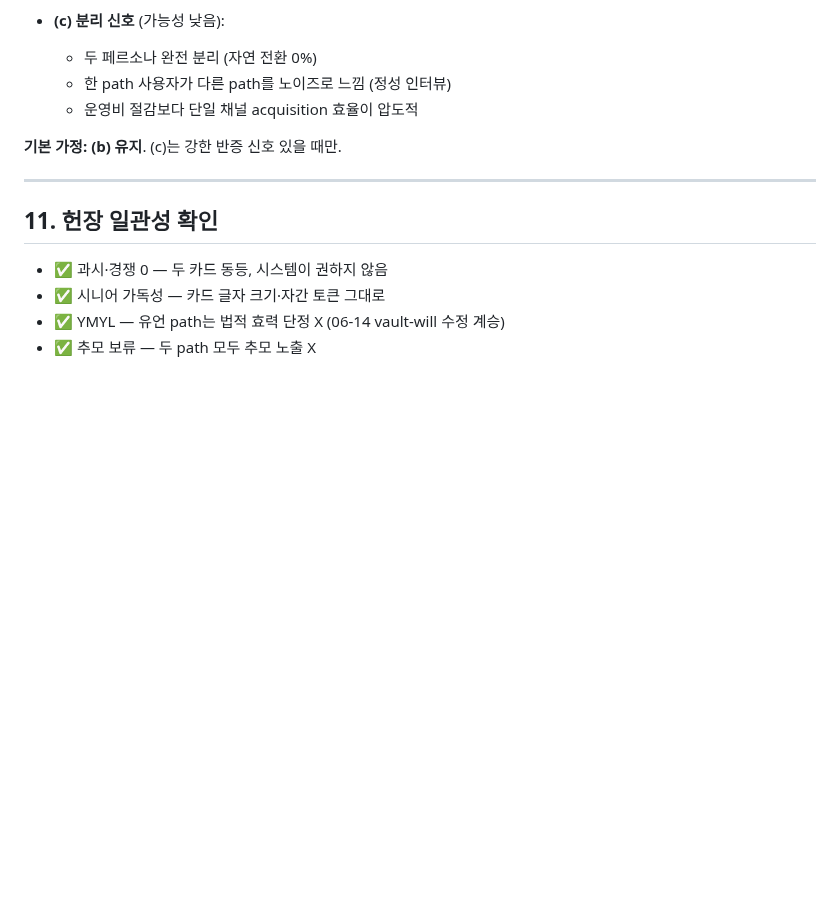
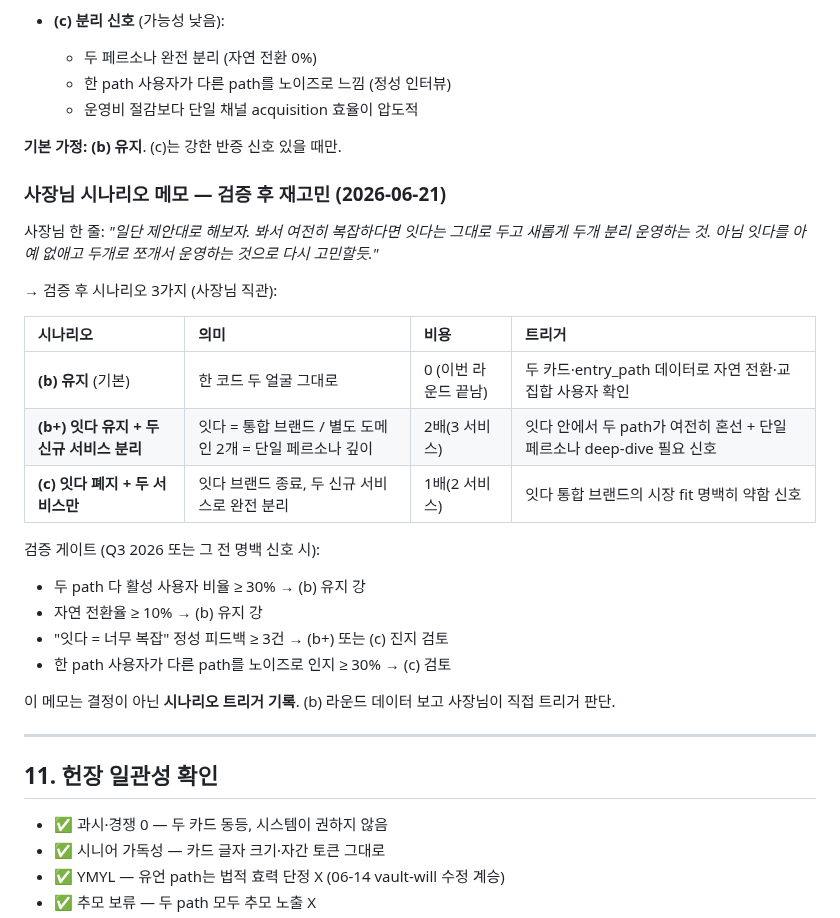
Before and after one commit to suechoi033-private/life-heritage-v2, a Markdown page: docs/strategy/two-faces-one-code-2026-06-15.md, the part around the change. Rendered like a GitHub page; blank space fills up the shorter version.

Commit message:
docs(strategy): (b) 검증 후 재고민 시나리오 메모 — 사장님 트리거 기록
two-faces-one-code §10 말미에 시나리오 3가지 표 추가:
- (b) 유지 (기본)
- (b+) 잇다 유지 + 두 신규 분리 (3 서비스)
- (c) 잇다 폐지 + 두 서비스만

검증 게이트: 두 path 활성 ≥30%, 자연 전환 ≥10%,
"잇다 너무 복잡" 정성 피드백 ≥3건, 노이즈 인지 ≥30%.

결정 아닌 시나리오 트리거. (b) 라운드 데이터 보고 사장님 판단.

Co-Authored-By: Claude Opus 4.7 (1M context) <noreply@anthropic.com>
Claude-Session: https://claude.ai/code/session_01WPrDzzggVPcSgcXsVHPqnK

```diff
--- a/docs/strategy/two-faces-one-code-2026-06-15.md
+++ b/docs/strategy/two-faces-one-code-2026-06-15.md
@@ -185,6 +185,26 @@ alter table public.profiles
 
 **기본 가정: (b) 유지**. (c)는 강한 반증 신호 있을 때만.
 
+### 사장님 시나리오 메모 — 검증 후 재고민 (2026-06-21)
+
+사장님 한 줄: *"일단 제안대로 해보자. 봐서 여전히 복잡하다면 잇다는 그대로 두고 새롭게 두개 분리 운영하는 것. 아님 잇다를 아예 없애고 두개로 쪼개서 운영하는 것으로 다시 고민할듯."*
+
+→ 검증 후 시나리오 3가지 (사장님 직관):
+
+| 시나리오 | 의미 | 비용 | 트리거 |
+| :-- | :-- | :-- | :-- |
+| **(b) 유지** (기본) | 한 코드 두 얼굴 그대로 | 0 (이번 라운드 끝남) | 두 카드·entry_path 데이터로 자연 전환·교집합 사용자 확인 |
+| **(b+) 잇다 유지 + 두 신규 서비스 분리** | 잇다 = 통합 브랜드 / 별도 도메인 2개 = 단일 페르소나 깊이 | 2배(3 서비스) | 잇다 안에서 두 path가 여전히 혼선 + 단일 페르소나 deep-dive 필요 신호 |
+| **(c) 잇다 폐지 + 두 서비스만** | 잇다 브랜드 종료, 두 신규 서비스로 완전 분리 | 1배(2 서비스) | 잇다 통합 브랜드의 시장 fit 명백히 약함 신호 |
+
+검증 게이트 (Q3 2026 또는 그 전 명백 신호 시):
+- 두 path 다 활성 사용자 비율 ≥ 30% → (b) 유지 강
+- 자연 전환율 ≥ 10% → (b) 유지 강
+- "잇다 = 너무 복잡" 정성 피드백 ≥ 3건 → (b+) 또는 (c) 진지 검토
+- 한 path 사용자가 다른 path를 노이즈로 인지 ≥ 30% → (c) 검토
+
+이 메모는 결정이 아닌 **시나리오 트리거 기록**. (b) 라운드 데이터 보고 사장님이 직접 트리거 판단.
+
 ---
 
 ## 11. 헌장 일관성 확인
```
Also changed, not shown: docs/worklog.md (+9 -0 lines).
